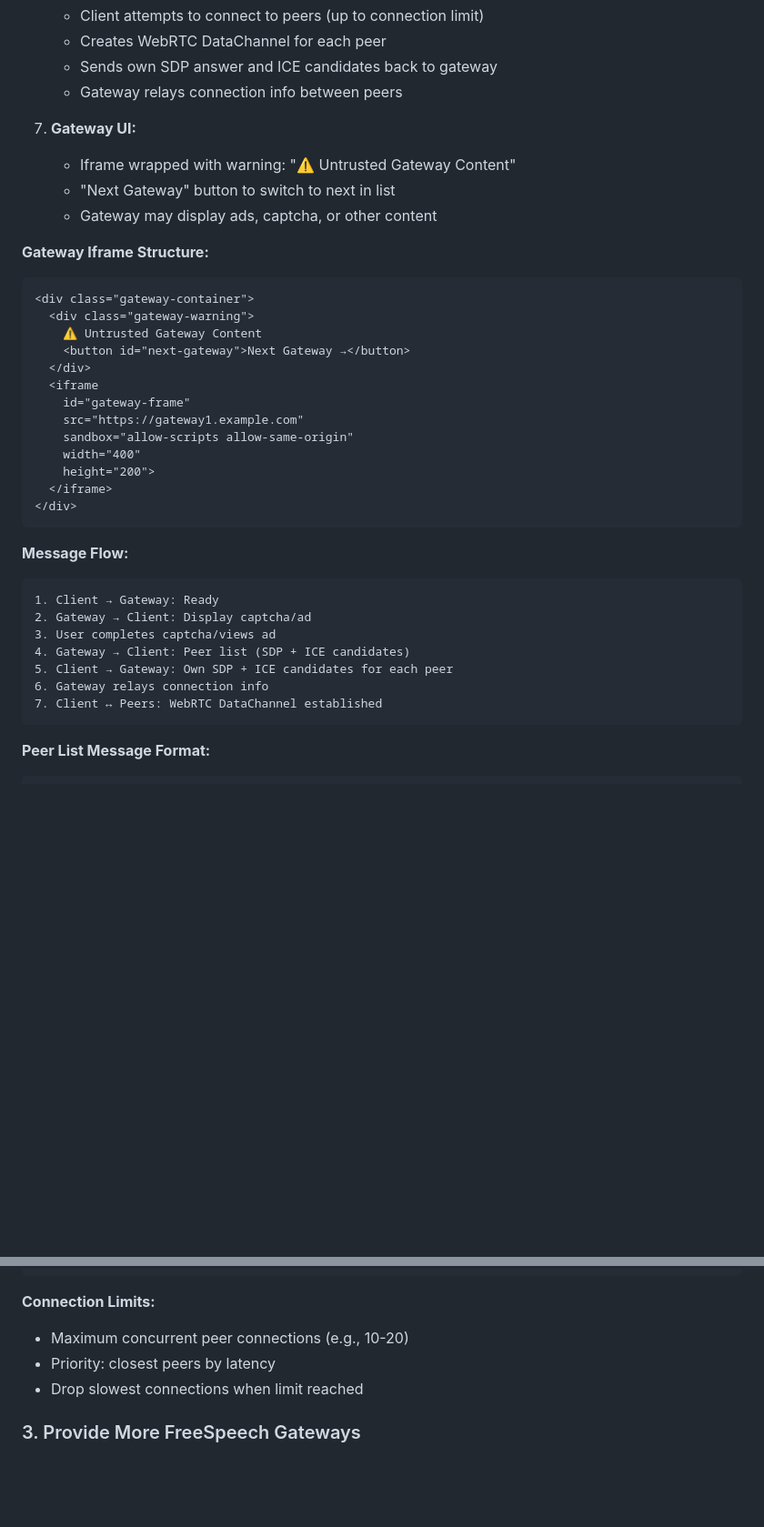
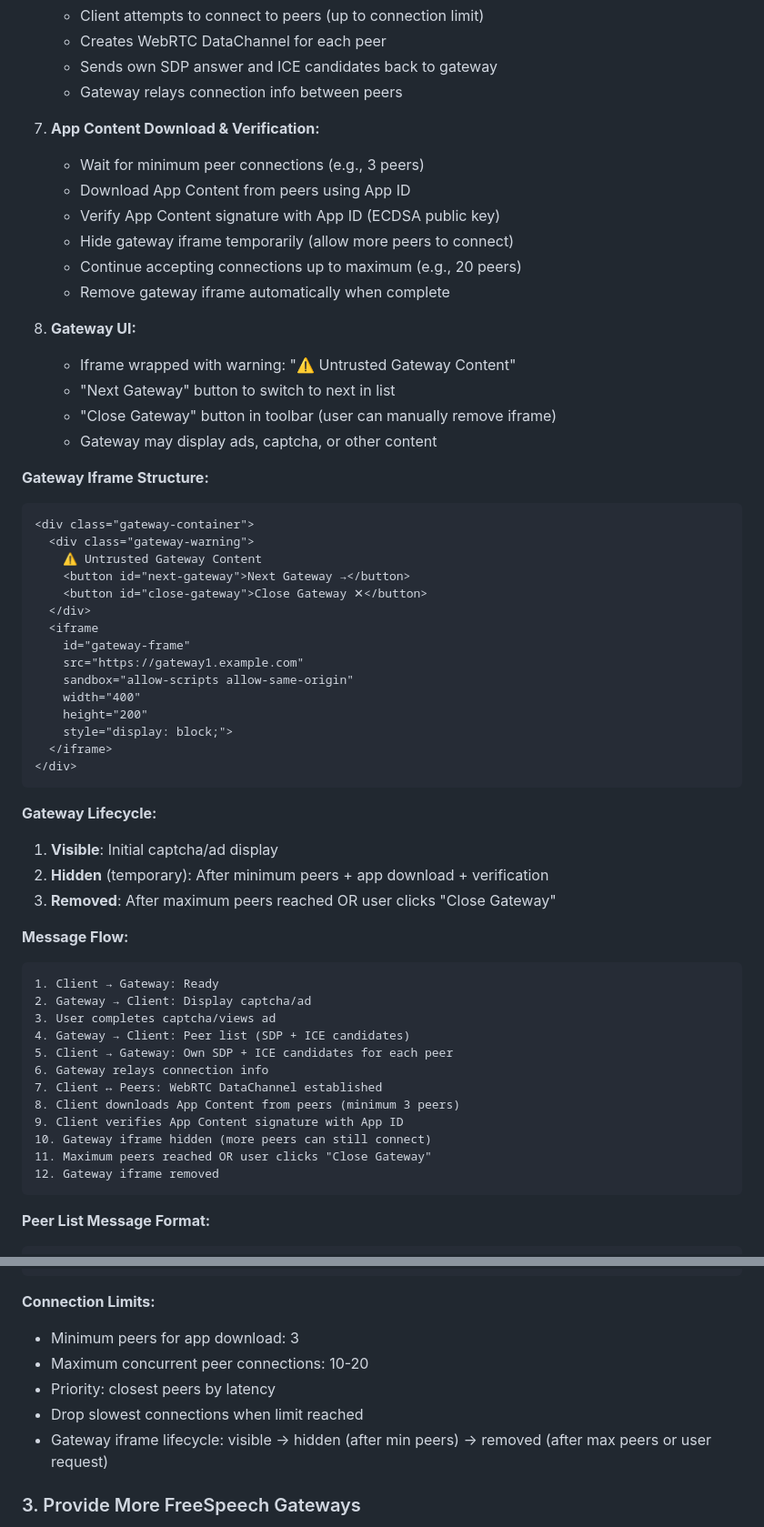
Before and after one commit to denisps/freespeechapp, a Markdown page: client/README.md, 2 parts joined by grey strips. Shown at 91% size. Rendered like a GitHub page; blank space fills up the shorter version.

Commit message:
Add app download, verification, and gateway lifecycle management
- Wait for minimum 3 peers before downloading app content
- Download and verify app content signature with App ID
- Hide gateway iframe after download (continue accepting peers)
- Remove iframe after max peers OR user clicks 'Close Gateway'
- Added 'Close Gateway' button to toolbar
- Document complete gateway lifecycle: visible → hidden → removed
- Updated message flow with download and verification steps

````diff
--- a/client/README.md
+++ b/client/README.md
@@ -131,9 +131,18 @@ When user starts the app (either stateless or stateful mode):
    - Sends own SDP answer and ICE candidates back to gateway
    - Gateway relays connection info between peers
 
-7. **Gateway UI:**
+7. **App Content Download & Verification:**
+   - Wait for minimum peer connections (e.g., 3 peers)
+   - Download App Content from peers using App ID
+   - Verify App Content signature with App ID (ECDSA public key)
+   - Hide gateway iframe temporarily (allow more peers to connect)
+   - Continue accepting connections up to maximum (e.g., 20 peers)
+   - Remove gateway iframe automatically when complete
+
+8. **Gateway UI:**
    - Iframe wrapped with warning: "⚠️ Untrusted Gateway Content"
    - "Next Gateway" button to switch to next in list
+   - "Close Gateway" button in toolbar (user can manually remove iframe)
    - Gateway may display ads, captcha, or other content
 
 **Gateway Iframe Structure:**
@@ -142,16 +151,23 @@ When user starts the app (either stateless or stateful mode):
   <div class="gateway-warning">
     ⚠️ Untrusted Gateway Content
     <button id="next-gateway">Next Gateway →</button>
+    <button id="close-gateway">Close Gateway ✕</button>
   </div>
   <iframe
     id="gateway-frame"
     src="https://gateway1.example.com"
     sandbox="allow-scripts allow-same-origin"
     width="400"
-    height="200">
+    height="200"
+    style="display: block;">
   </iframe>
 </div>
 ```
+
+**Gateway Lifecycle:**
+1. **Visible**: Initial captcha/ad display
+2. **Hidden** (temporary): After minimum peers + app download + verification
+3. **Removed**: After maximum peers reached OR user clicks "Close Gateway"
 
 **Message Flow:**
 ```
@@ -162,6 +178,11 @@ When user starts the app (either stateless or stateful mode):
 5. Client → Gateway: Own SDP + ICE candidates for each peer
 6. Gateway relays connection info
 7. Client ↔ Peers: WebRTC DataChannel established
+8. Client downloads App Content from peers (minimum 3 peers)
+9. Client verifies App Content signature with App ID
+10. Gateway iframe hidden (more peers can still connect)
+11. Maximum peers reached OR user clicks "Close Gateway"
+12. Gateway iframe removed
 ```
 
 **Peer List Message Format:**
@@ -180,9 +201,11 @@ When user starts the app (either stateless or stateful mode):
 ```
 
 **Connection Limits:**
-- Maximum concurrent peer connections (e.g., 10-20)
+- Minimum peers for app download: 3
+- Maximum concurrent peer connections: 10-20
 - Priority: closest peers by latency
 - Drop slowest connections when limit reached
+- Gateway iframe lifecycle: visible → hidden (after min peers) → removed (after max peers or user request)
 
 ### 3. Provide More FreeSpeech Gateways
 - Add additional gateway server URLs
````
